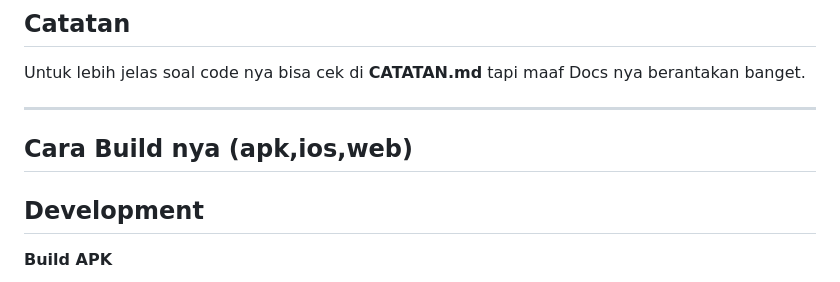
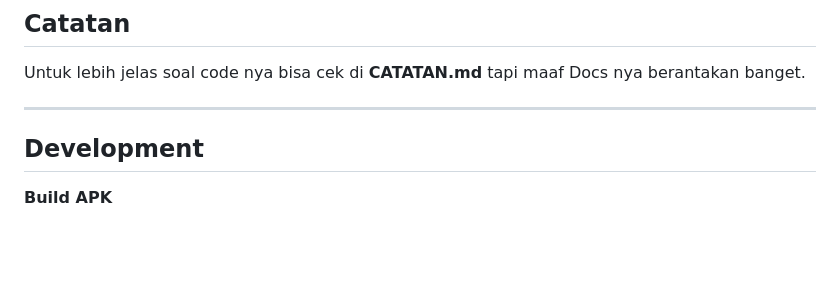
Before and after one commit to ihsanunot/Flutter-Apps-Pemula-Part1, a Markdown page: README.md, the part around the change. Drawn GitHub-style; blank space fills up the shorter version.

```diff
--- a/README.md
+++ b/README.md
@@ -20,8 +20,6 @@ Untuk lebih jelas soal code nya bisa cek di **CATATAN.md** tapi maaf Docs nya be
 
 
 ---
-
-## Cara Build nya (apk,ios,web)
 
 ## Development
 
```
